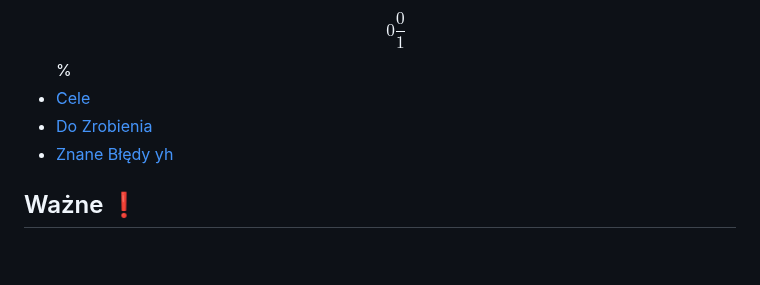
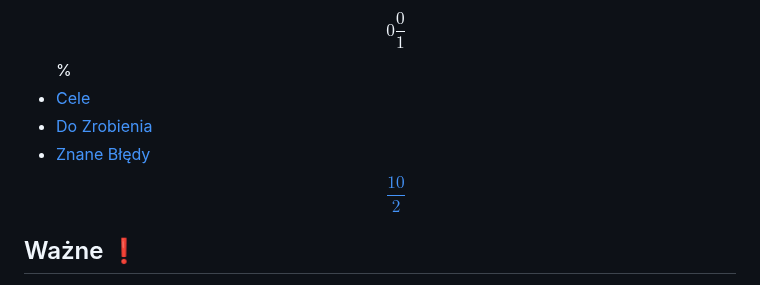
Before and after one commit to Mio-coder/KomunikatorC-server, a Markdown page: README.md, the part around the change. Rendered like a GitHub page; blank space fills up the shorter version.

```diff
--- a/README.md
+++ b/README.md
@@ -8,7 +8,7 @@
 - [Cele](#cele-)
 - [Do Zrobienia](#do-zrobienia-)
 - [Znane Błędy](#znane-błędy-)
-  <a href="#funkcje">yh</a>
+  <a href="#funkcje-">$$\frac{10}{2}$$</a>
 ## Ważne ❗
 Przed pull-request sparawdź składnie oraz uruchom testy \
 Prace nad HTML: dev-html (w trakcie) \
```
